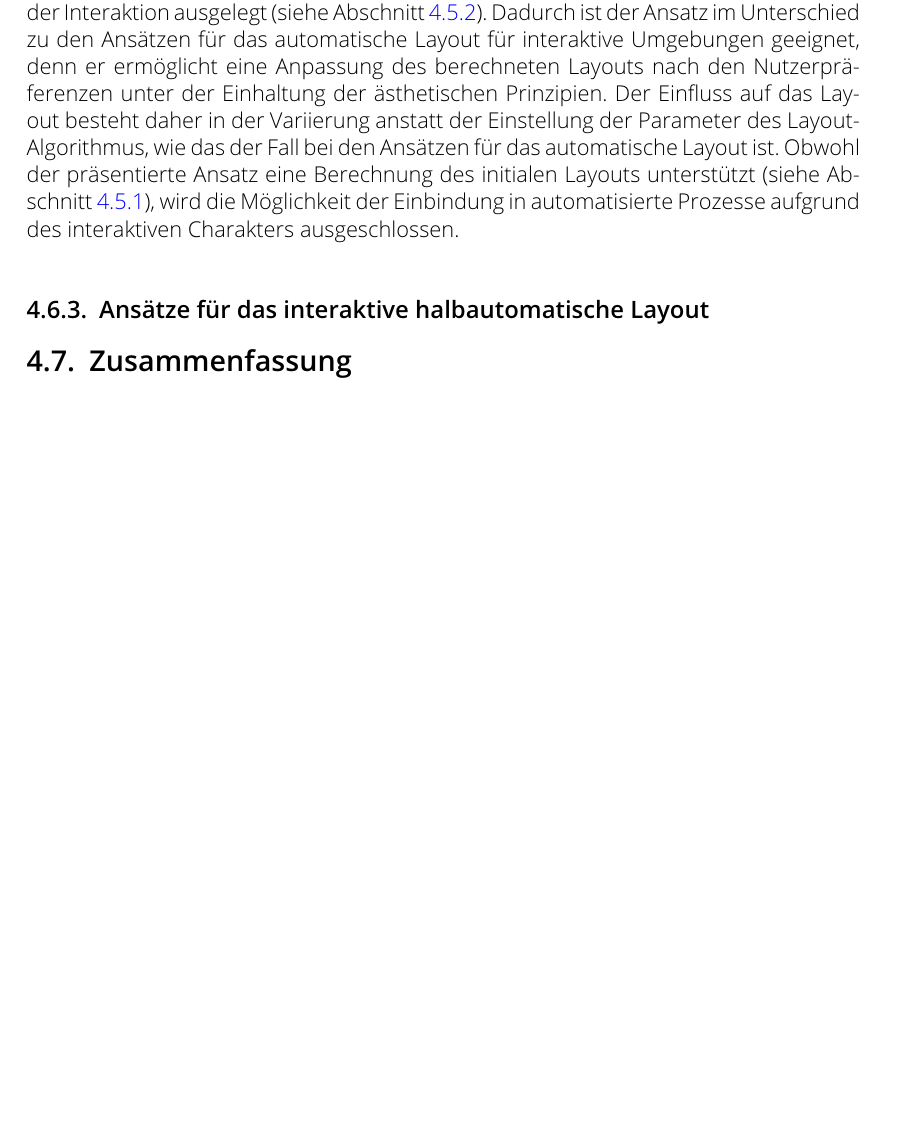
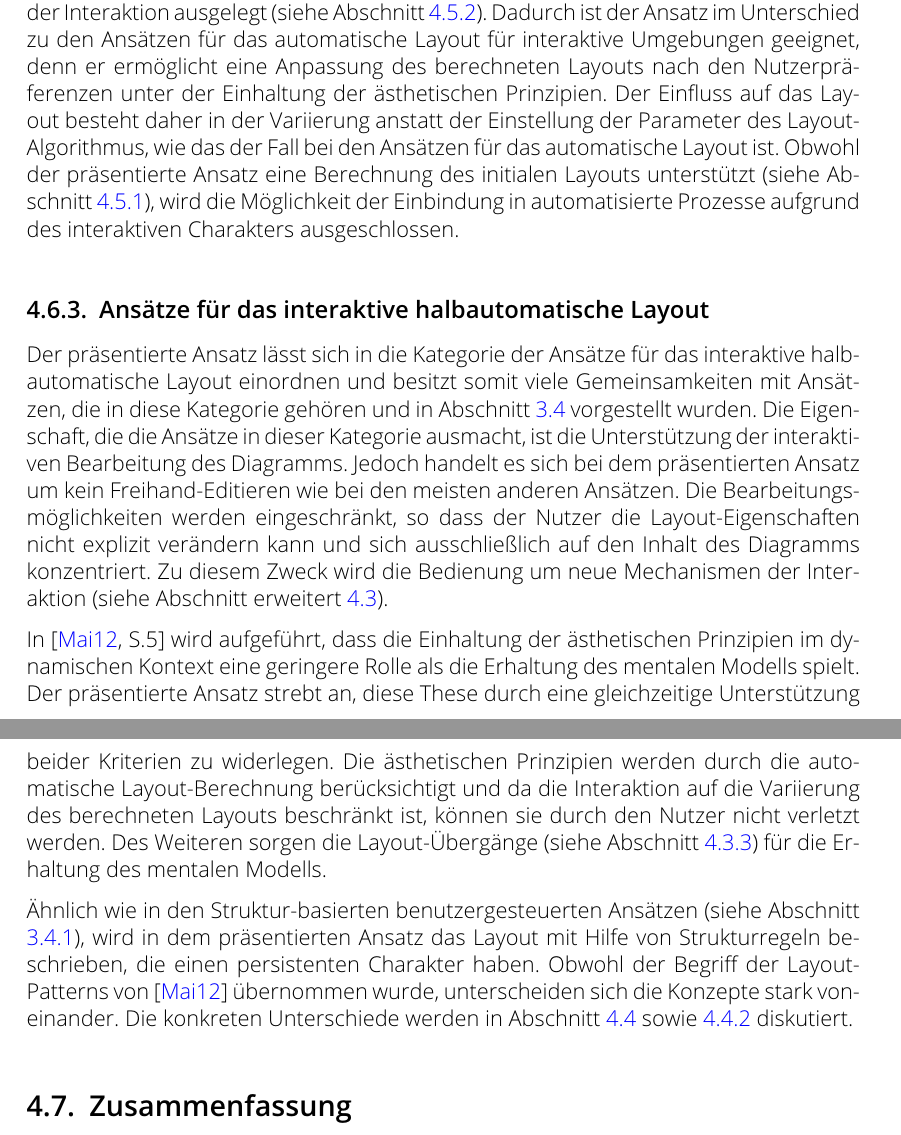
Before and after one commit to lukaskubanek/bachelor-thesis, a LaTeX thesis (bachelor-thesis/bachelor-thesis.tex, which reads bachelor-thesis/concept-interactive-approach.tex): part of page 59 of 98 before the commit and two parts of pages 59 and 60 of 99 after it, the two joined at a grey line, cut so that both start at the same text, the shorter picture padded with empty space. Compiled offline with pdfLaTeX.

Commit message:
Wrote section about comparison with semi-automatic layout approaches

```diff
--- a/bachelor-thesis/concept-interactive-approach.tex
+++ b/bachelor-thesis/concept-interactive-approach.tex
@@ -396,12 +396,11 @@ Da der präsentierte Ansatz eine direkte Interaktion mit dem Diagramm unterstüt
 \subsection{Ansätze für das interaktive halbautomatische Layout}
 \label{subsec:comparison-interactive-layout}
 
-% Was ist neu an dem Ansatz?
-% Worin unterscheidet sich mein Ansatz zu dem von Sonja Maier?
-% - \enquote{Drag and Drop} mit Visualisierung der Aktion
-% - Kein Freihand-Editieren, sondern implizite Bereiche und Layout-Übergänge
-% - Patterns unterstützen Variierung
-% - Starke Vereinfachung der Möglichkeiten (Anpassung der Patterns aus [Maier])
+Der präsentierte Ansatz lässt sich in die Kategorie der Ansätze für das interaktive halbautomatische Layout einordnen und besitzt somit viele Gemeinsamkeiten mit Ansätzen, die in diese Kategorie gehören und in Abschnitt \ref{sec:interactive-semi-automatic-layout} vorgestellt wurden. Die Eigenschaft, die die Ansätze in dieser Kategorie ausmacht, ist die Unterstützung der interaktiven Bearbeitung des Diagramms. Jedoch handelt es sich bei dem präsentierten Ansatz um kein Freihand-Editieren wie bei den meisten anderen Ansätzen. Die Bearbeitungsmöglichkeiten werden eingeschränkt, so dass der Nutzer die Layout-Eigenschaften nicht explizit verändern kann und sich ausschließlich auf den Inhalt des Diagramms konzentriert. Zu diesem Zweck wird die Bedienung um neue Mechanismen der Interaktion (siehe Abschnitt erweitert \ref{sec:interaction-mechanisms}).
+
+In \cite[S.5]{Maier12A-Pattern-based} wird aufgeführt, dass die Einhaltung der ästhetischen Prinzipien im dynamischen Kontext eine geringere Rolle als die Erhaltung des mentalen Modells spielt. Der präsentierte Ansatz strebt an, diese These durch eine gleichzeitige Unterstützung beider Kriterien zu widerlegen. Die ästhetischen Prinzipien werden durch die automatische Layout-Berechnung berücksichtigt und da die Interaktion auf die Variierung des berechneten Layouts beschränkt ist, können sie durch den Nutzer nicht verletzt werden. Des Weiteren sorgen die Layout-Übergänge (siehe Abschnitt \ref{subsec:layout-transition}) für die Erhaltung des mentalen Modells.
+
+Ähnlich wie in den Struktur-basierten benutzergesteuerten Ansätzen (siehe Abschnitt \ref{subsec:structure-based-user-controlled-approaches}), wird in dem präsentierten Ansatz das Layout mit Hilfe von Strukturregeln beschrieben, die einen persistenten Charakter haben. Obwohl der Begriff der Layout-Patterns von \cite{Maier12A-Pattern-based} übernommen wurde, unterscheiden sich die Konzepte stark voneinander. Die konkreten Unterschiede werden in Abschnitt \ref{sec:layout-patterns} sowie \ref{subsec:explicit-layout-patterns} diskutiert.
 
 %%%%%%%%%%%
 % Summary %
```
